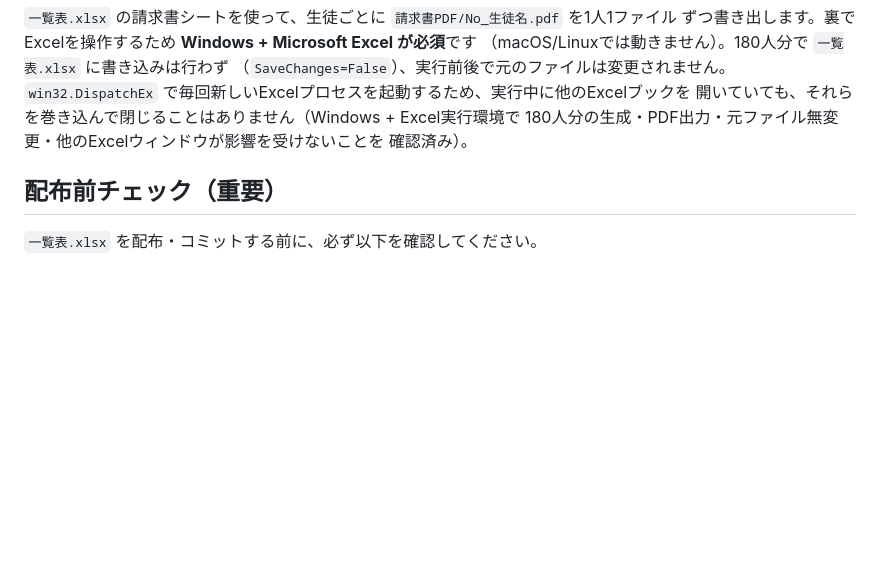
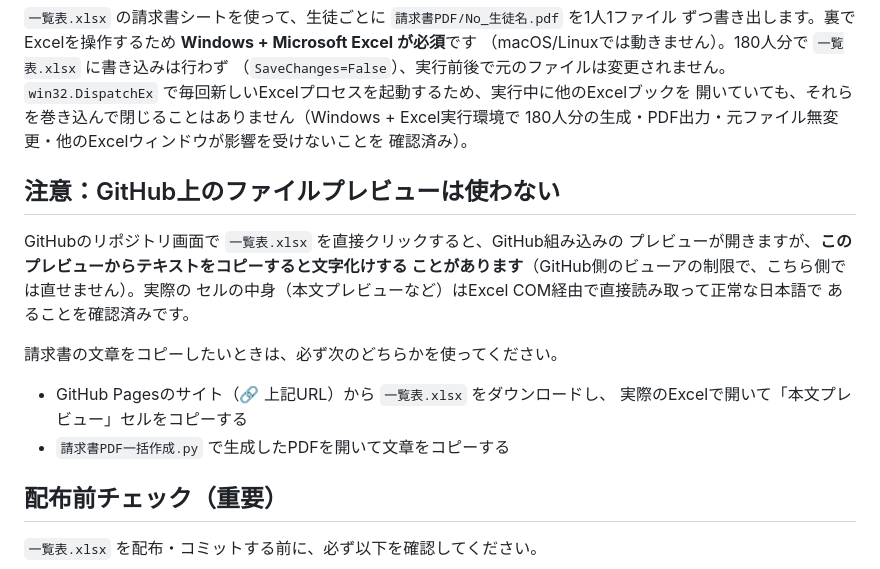
Before and after one commit to ozakiray0619-000/juku-seikyu-ichiranhyo, a Markdown page: README.md, the part around the change. Rendered like a GitHub page; blank space fills up the shorter version.

Commit message:
READMEにGitHub組み込みプレビューでの文字化けについて注意書きを追加
GitHub.comで一覧表.xlsxをクリックしたときのプレビュー画面からテキストを
コピーすると文字化けするという報告を受けて調査。Excel COM経由でセルの
実際の中身（本文プレビュー等）を直接読み取ったところ正常な日本語だった
ため、原因はデータ側ではなくGitHub組み込みビューアの制限と判断。
コード側で直せる問題ではないため、正しい入手経路（ダウンロードして
Excelで開く／PDFを開く）をREADMEに明記した。

Co-Authored-By: Claude Sonnet 5 <noreply@anthropic.com>

```diff
--- a/README.md
+++ b/README.md
@@ -48,6 +48,20 @@ python 請求書PDF一括作成.py
 180人分の生成・PDF出力・元ファイル無変更・他のExcelウィンドウが影響を受けないことを
 確認済み）。
 
+## 注意：GitHub上のファイルプレビューは使わない
+
+GitHubのリポジトリ画面で `一覧表.xlsx` を直接クリックすると、GitHub組み込みの
+プレビューが開きますが、**このプレビューからテキストをコピーすると文字化けする
+ことがあります**（GitHub側のビューアの制限で、こちら側では直せません）。実際の
+セルの中身（本文プレビューなど）はExcel COM経由で直接読み取って正常な日本語で
+あることを確認済みです。
+
+請求書の文章をコピーしたいときは、必ず次のどちらかを使ってください。
+
+- GitHub Pagesのサイト（🔗 上記URL）から `一覧表.xlsx` をダウンロードし、
+  実際のExcelで開いて「本文プレビュー」セルをコピーする
+- `請求書PDF一括作成.py` で生成したPDFを開いて文章をコピーする
+
 ## 配布前チェック（重要）
 
 `一覧表.xlsx` を配布・コミットする前に、必ず以下を確認してください。
```
